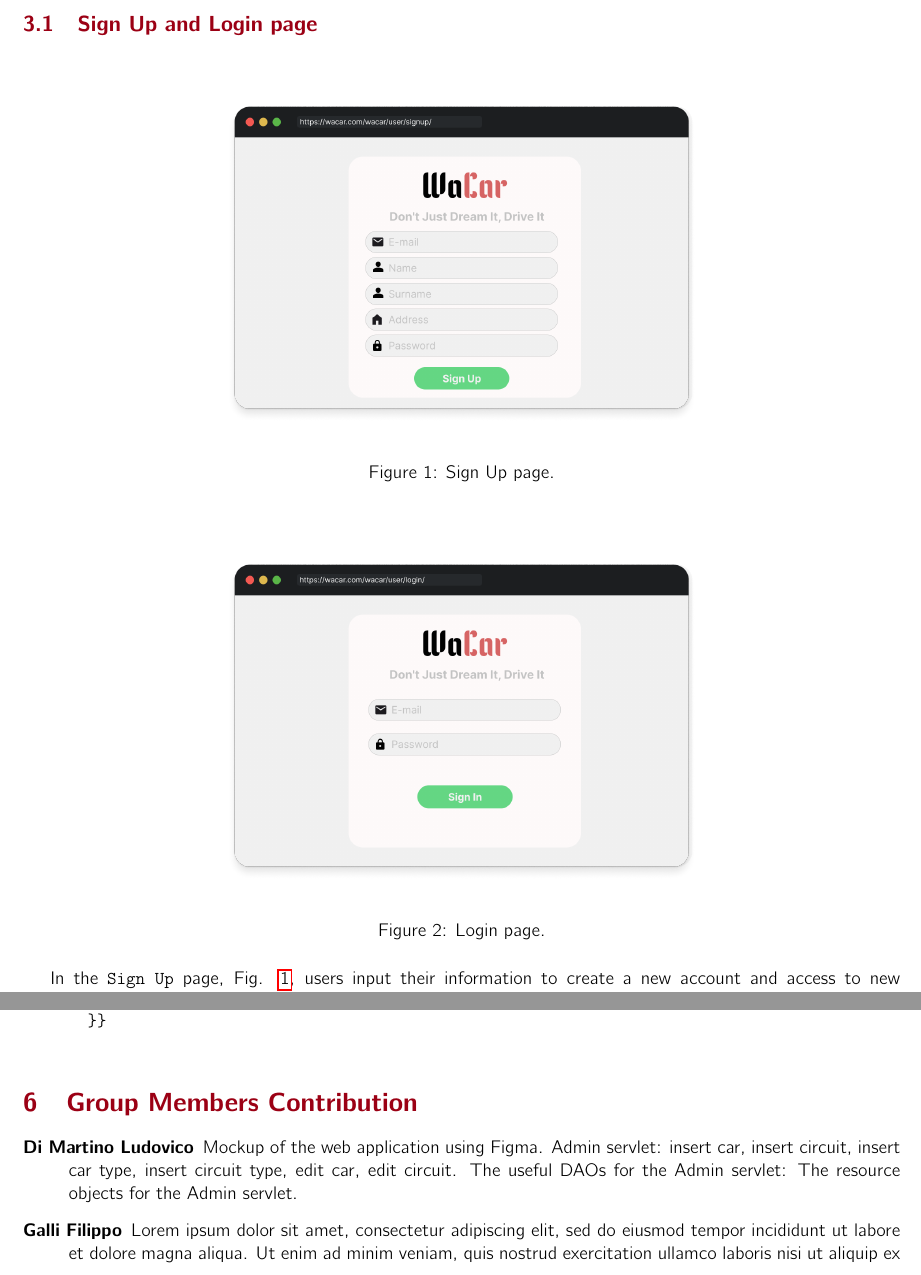
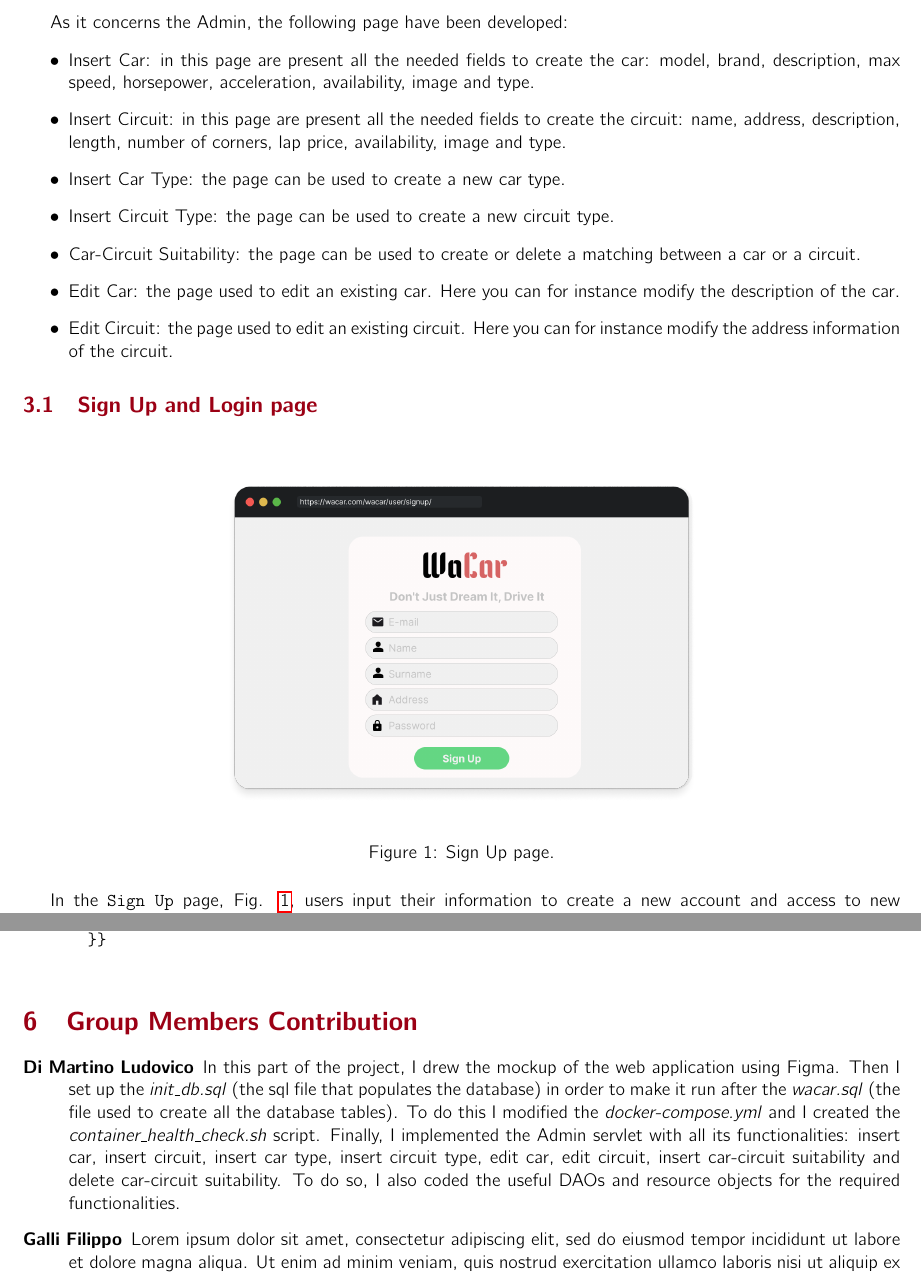
Before and after one commit to ludovicodimartino/webApplicationUniProject, a LaTeX document (report_hw1/main.tex, which reads report_hw1/sections/Contributions.tex, report_hw1/sections/PresentationLogicLayer.tex): two parts of pages 3 and 17 of 21 before the commit and two parts of pages 3 and 18 of 22 after it, joined at a grey line, cut at the place of the change. Compiled offline with pdfLaTeX.

Commit message:
add admin page description to the report and readme run instructions.

```diff
--- a/report_hw1/sections/Contributions.tex
+++ b/report_hw1/sections/Contributions.tex
@@ -3,7 +3,7 @@
 % For each group member, describe in detail the contribution to the project.
 
 \begin{description}
-	\item[Di Martino Ludovico] Mockup of the web application using Figma. Admin servlet: insert car, insert circuit, insert car type, insert circuit type, edit car, edit circuit. The useful DAOs for the Admin servlet: The resource objects for the Admin servlet.
+	\item[Di Martino Ludovico] In this part of the project, I drew the mockup of the web application using Figma. Then I set up the \textit{init\_db.sql} (the sql file that populates the database) in order to make it run after the \textit{wacar.sql} (the file used to create all the database tables). To do this I modified the \textit{docker-compose.yml} and I created the \textit{container\_health\_check.sh} script. Finally, I implemented the Admin servlet with all its functionalities: insert car, insert circuit, insert car type, insert circuit type, edit car, edit circuit, insert car-circuit suitability and delete car-circuit suitability. To do so, I also coded the useful DAOs and resource objects for the required functionalities.
 	\item[Galli Filippo] Lorem ipsum dolor sit amet, consectetur adipiscing elit, sed do eiusmod tempor incididunt ut labore et dolore magna aliqua. Ut enim ad minim veniam, quis nostrud exercitation ullamco laboris nisi ut aliquip ex ea commodo consequat. Duis aute irure dolor in reprehenderit in voluptate velit esse cillum dolore eu fugiat nulla pariatur. Excepteur sint occaecat cupidatat non proident, sunt in culpa qui officia deserunt mollit anim id est laborum.
 	\item[Leonardi Alessandro] Lorem ipsum dolor sit amet, consectetur adipiscing elit, sed do eiusmod tempor incididunt ut labore et dolore magna aliqua. Ut enim ad minim veniam, quis nostrud exercitation ullamco laboris nisi ut aliquip ex ea commodo consequat. Duis aute irure dolor in reprehenderit in voluptate velit esse cillum dolore eu fugiat nulla pariatur. Excepteur sint occaecat cupidatat non proident, sunt in culpa qui officia deserunt mollit anim id est laborum.
 	\item[Rigobello Manuel] In this project, I contributed to the creation and development of the Entity-Relationship schema, the relational schema, to the population of the tables and to the triggers. Then, I started to develop the order page, which includes the jsp page (for the second homework I will improve the flow of creating an order by including the client-side part), the ListCarByAvailabilityDAO, the ListCircuitByCarType, the InsertOrderDAO for inserting the new order into the table, the recap page and the OrderServlet that handles the different url. Next, I developed some rest api. In particular, I started with the dispatcher for retrieving a specific order given its id, and then I focused on the protected api to distinguish between user and admin api.
--- a/report_hw1/sections/PresentationLogicLayer.tex
+++ b/report_hw1/sections/PresentationLogicLayer.tex
@@ -11,6 +11,17 @@ WaCar web application is subdivided into two main areas: the admin area and the
     \item Circuit List: the page to see the circuits where one can race;
     \item Order List: the page is available only to logged users and allows them to check the order history and manage the them;
     \item Create new order: the page is available to logged users and allows them to create a new order;
+\end{itemize}
+
+As it concerns the Admin, the following page have been developed:
+\begin{itemize}
+    \item Insert Car: in this page are present all the needed fields to create the car: model, brand, description, max speed, horsepower, acceleration, availability, image and type.
+    \item Insert Circuit: in this page are present all the needed fields to create the circuit: name, address, description, length, number of corners, lap price, availability, image and type.
+    \item Insert Car Type: the page can be used to create a new car type.
+    \item Insert Circuit Type: the page can be used to create a new circuit type.
+    \item Car-Circuit Suitability: the page can be used to create or delete a matching between a car or a circuit.
+    \item Edit Car: the page used to edit an existing car. Here you can for instance modify the description of the car.
+    \item Edit Circuit: the page used to edit an existing circuit. Here you can for instance modify the address information of the circuit.
 \end{itemize}
 
 \subsection{Sign Up and Login page}
```
Also changed, not shown: README.md, report_hw1/sections/PresentationLogicLayer.tex (2 more changed lines).
